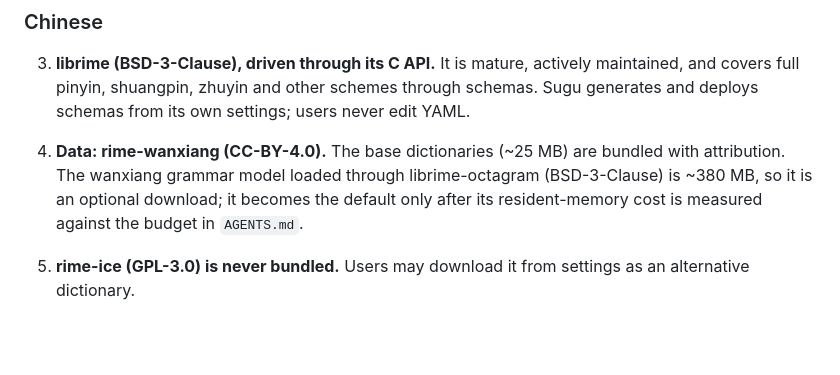
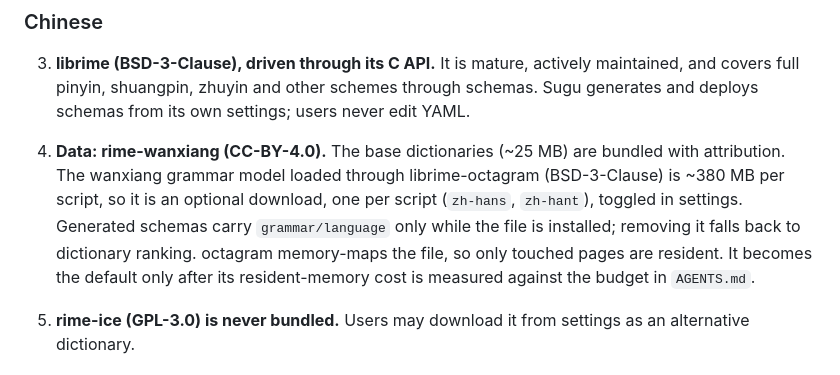
Before and after one commit to PythonShe/sugu, a Markdown page: docs/adr/0002-engines-and-stack.md, the part around the change. Drawn GitHub-style; blank space fills up the shorter version.

Commit message:
docs(docs): make grammar model a per-script optional download

```diff
--- a/docs/adr/0002-engines-and-stack.md
+++ b/docs/adr/0002-engines-and-stack.md
@@ -28,9 +28,13 @@ library) and withdraws the AI layer of ADR 0001 from current scope.
 
 4. **Data: rime-wanxiang (CC-BY-4.0).** The base dictionaries (~25 MB) are
    bundled with attribution. The wanxiang grammar model loaded through
-   librime-octagram (BSD-3-Clause) is ~380 MB, so it is an optional download;
-   it becomes the default only after its resident-memory cost is measured
-   against the budget in `AGENTS.md`.
+   librime-octagram (BSD-3-Clause) is ~380 MB per script, so it is an
+   optional download, one per script (`zh-hans`, `zh-hant`), toggled in
+   settings. Generated schemas carry `grammar/language` only while the file is
+   installed; removing it falls back to dictionary ranking. octagram
+   memory-maps the file, so only touched pages are resident. It becomes the
+   default only after its resident-memory cost is measured against the budget
+   in `AGENTS.md`.
 
 5. **rime-ice (GPL-3.0) is never bundled.** Users may download it from
    settings as an alternative dictionary.
```
